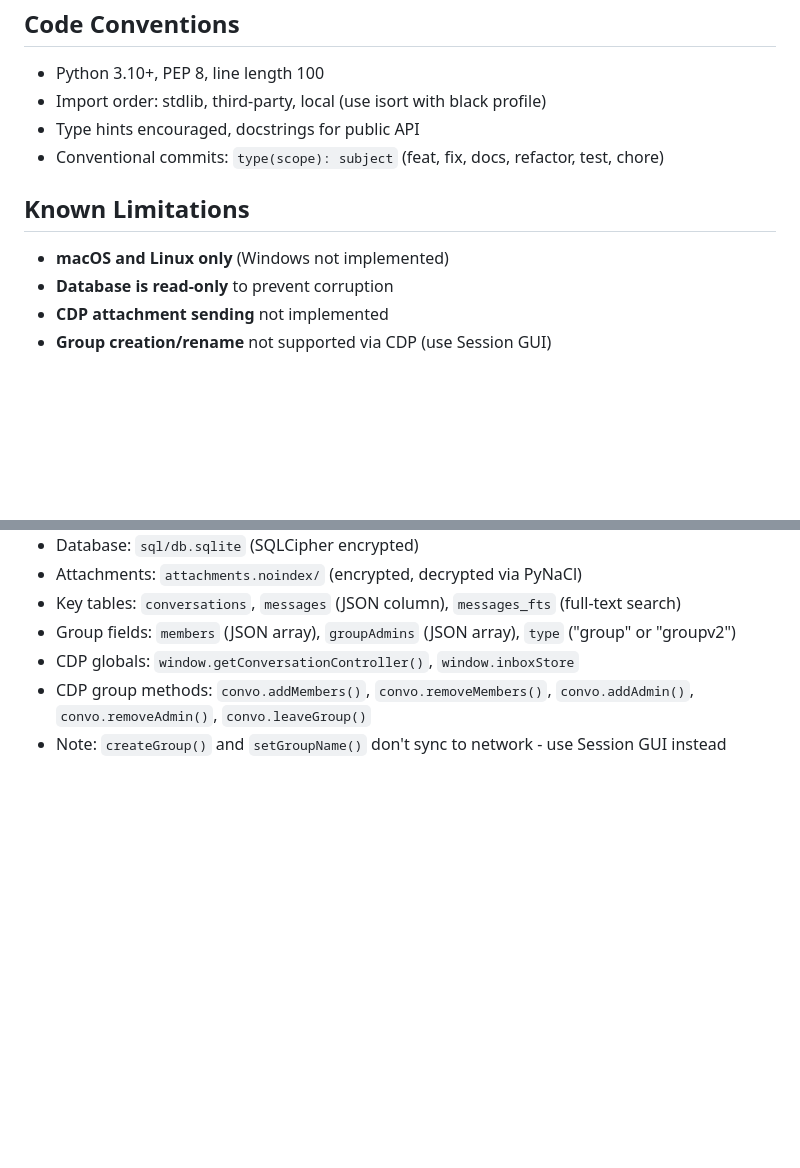
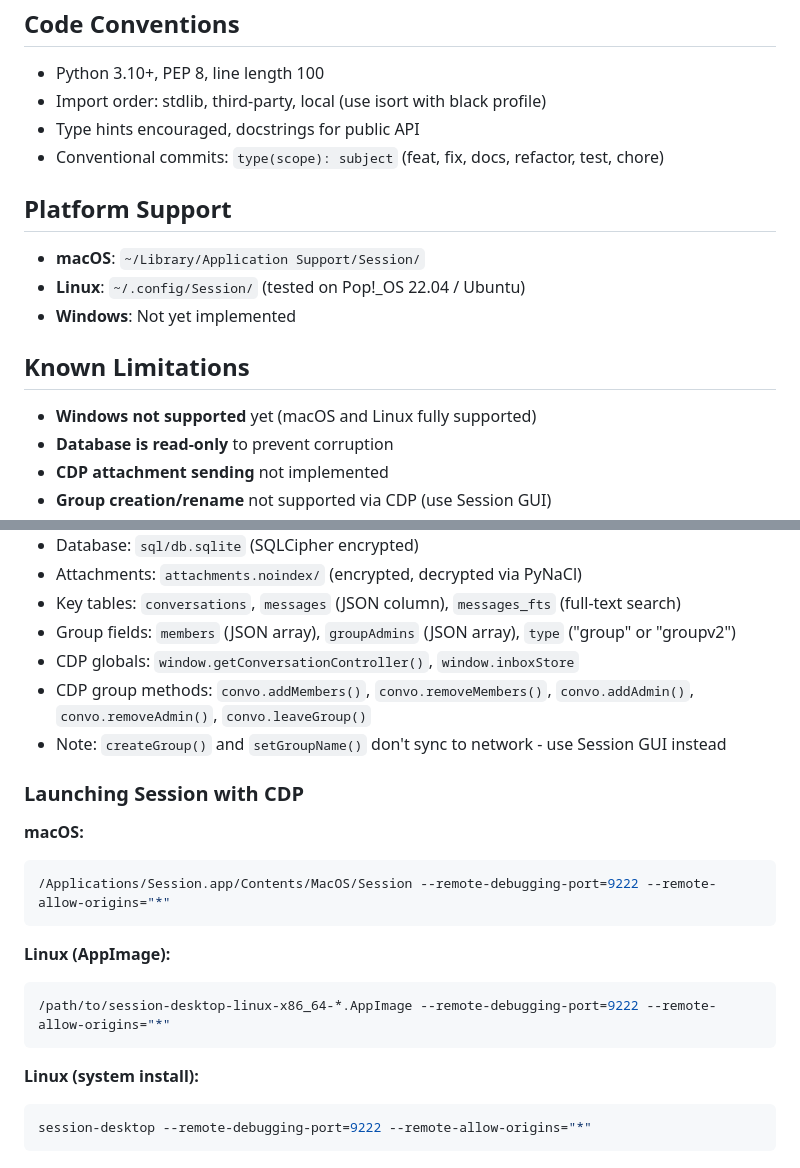
Before and after one commit to amanverasia/session-cli, a Markdown page: CLAUDE.md, 2 parts joined by grey strips. Rendered like a GitHub page; blank space fills up the shorter version.

````diff
--- a/CLAUDE.md
+++ b/CLAUDE.md
@@ -81,9 +81,15 @@ Dataclasses (`Message`, `Conversation`, `Request`) with `raw` dict for JSON acce
 - Type hints encouraged, docstrings for public API
 - Conventional commits: `type(scope): subject` (feat, fix, docs, refactor, test, chore)
 
+## Platform Support
+
+- **macOS**: `~/Library/Application Support/Session/`
+- **Linux**: `~/.config/Session/` (tested on Pop!_OS 22.04 / Ubuntu)
+- **Windows**: Not yet implemented
+
 ## Known Limitations
 
-- **macOS and Linux only** (Windows not implemented)
+- **Windows not supported** yet (macOS and Linux fully supported)
 - **Database is read-only** to prevent corruption
 - **CDP attachment sending** not implemented
 - **Group creation/rename** not supported via CDP (use Session GUI)
@@ -98,3 +104,20 @@ Dataclasses (`Message`, `Conversation`, `Request`) with `raw` dict for JSON acce
 - CDP globals: `window.getConversationController()`, `window.inboxStore`
 - CDP group methods: `convo.addMembers()`, `convo.removeMembers()`, `convo.addAdmin()`, `convo.removeAdmin()`, `convo.leaveGroup()`
 - Note: `createGroup()` and `setGroupName()` don't sync to network - use Session GUI instead
+
+### Launching Session with CDP
+
+**macOS:**
+```bash
+/Applications/Session.app/Contents/MacOS/Session --remote-debugging-port=9222 --remote-allow-origins="*"
+```
+
+**Linux (AppImage):**
+```bash
+/path/to/session-desktop-linux-x86_64-*.AppImage --remote-debugging-port=9222 --remote-allow-origins="*"
+```
+
+**Linux (system install):**
+```bash
+session-desktop --remote-debugging-port=9222 --remote-allow-origins="*"
+```
````
Also changed, not shown: TODO.md (+14 -4 lines).
